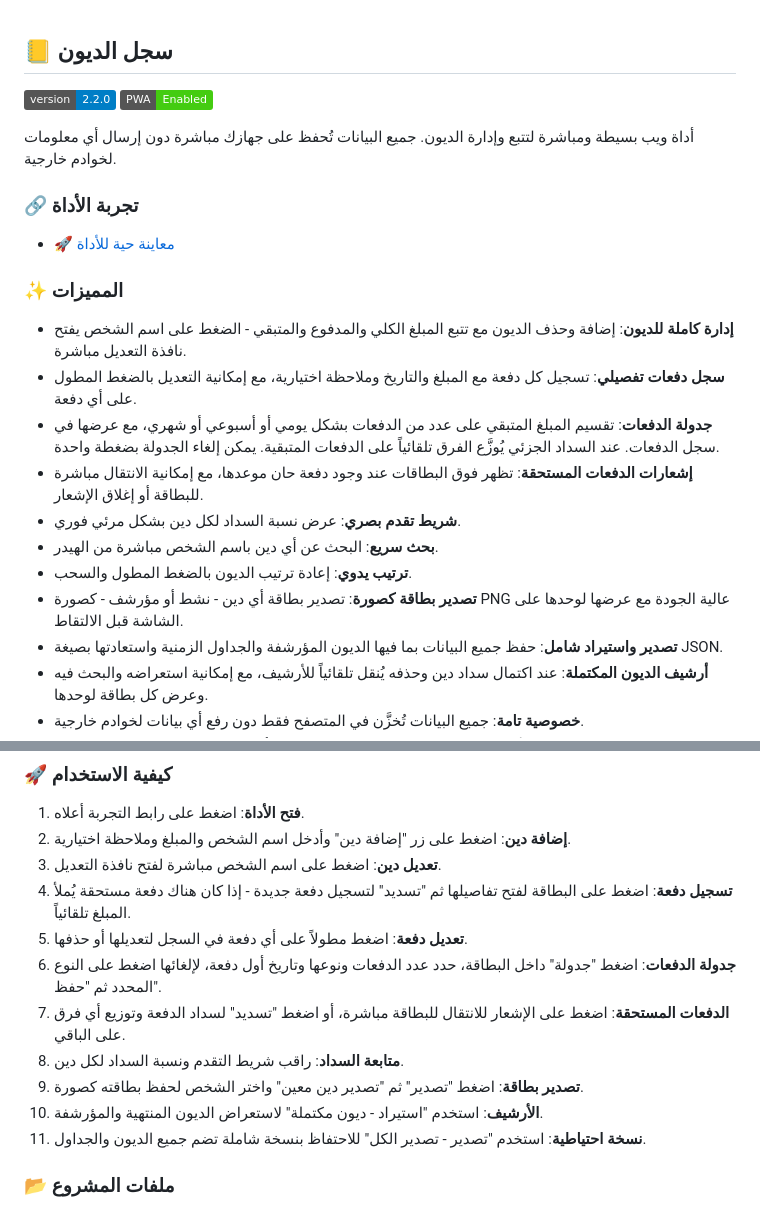
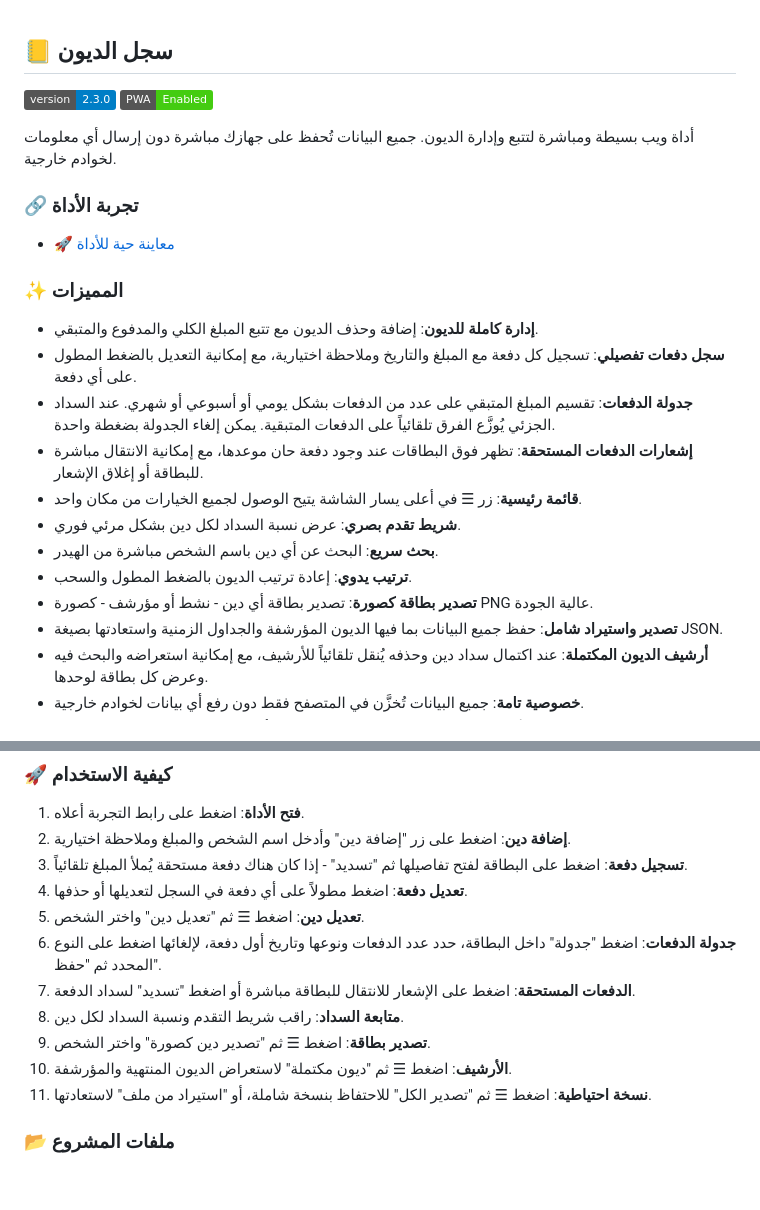
Before and after one commit to iofahmawi/deyon, a Markdown page: README.md, 2 parts joined by grey strips. Rendered like a GitHub page; badges without logos; blank space fills up the shorter version.

```diff
--- a/README.md
+++ b/README.md
@@ -2,7 +2,7 @@
 
 ## 📒 سجل الديون
 
-[![version](https://img.shields.io/badge/version-2.2.0-blue.svg)](https://github.com/iofahmawi/deyon)
+[![version](https://img.shields.io/badge/version-2.3.0-blue.svg)](https://github.com/iofahmawi/deyon)
 [![PWA](https://img.shields.io/badge/PWA-Enabled-brightgreen)](https://iofahmawi.github.io/deyon/)
 
 أداة ويب بسيطة ومباشرة لتتبع وإدارة الديون. جميع البيانات تُحفظ على جهازك مباشرة دون إرسال أي معلومات لخوادم خارجية.
@@ -12,14 +12,15 @@
 
 ### ✨ المميزات
 
-* **إدارة كاملة للديون**: إضافة وحذف الديون مع تتبع المبلغ الكلي والمدفوع والمتبقي - الضغط على اسم الشخص يفتح نافذة التعديل مباشرة.
+* **إدارة كاملة للديون**: إضافة وحذف الديون مع تتبع المبلغ الكلي والمدفوع والمتبقي.
 * **سجل دفعات تفصيلي**: تسجيل كل دفعة مع المبلغ والتاريخ وملاحظة اختيارية، مع إمكانية التعديل بالضغط المطول على أي دفعة.
-* **جدولة الدفعات**: تقسيم المبلغ المتبقي على عدد من الدفعات بشكل يومي أو أسبوعي أو شهري، مع عرضها في سجل الدفعات. عند السداد الجزئي يُوزَّع الفرق تلقائياً على الدفعات المتبقية. يمكن إلغاء الجدولة بضغطة واحدة.
+* **جدولة الدفعات**: تقسيم المبلغ المتبقي على عدد من الدفعات بشكل يومي أو أسبوعي أو شهري. عند السداد الجزئي يُوزَّع الفرق تلقائياً على الدفعات المتبقية. يمكن إلغاء الجدولة بضغطة واحدة.
 * **إشعارات الدفعات المستحقة**: تظهر فوق البطاقات عند وجود دفعة حان موعدها، مع إمكانية الانتقال مباشرة للبطاقة أو إغلاق الإشعار.
+* **قائمة رئيسية**: زر ☰ في أعلى يسار الشاشة يتيح الوصول لجميع الخيارات من مكان واحد.
 * **شريط تقدم بصري**: عرض نسبة السداد لكل دين بشكل مرئي فوري.
 * **بحث سريع**: البحث عن أي دين باسم الشخص مباشرة من الهيدر.
 * **ترتيب يدوي**: إعادة ترتيب الديون بالضغط المطول والسحب.
-* **تصدير بطاقة كصورة**: تصدير بطاقة أي دين - نشط أو مؤرشف - كصورة PNG عالية الجودة مع عرضها لوحدها على الشاشة قبل الالتقاط.
+* **تصدير بطاقة كصورة**: تصدير بطاقة أي دين - نشط أو مؤرشف - كصورة PNG عالية الجودة.
 * **تصدير واستيراد شامل**: حفظ جميع البيانات بما فيها الديون المؤرشفة والجداول الزمنية واستعادتها بصيغة JSON.
 * **أرشيف الديون المكتملة**: عند اكتمال سداد دين وحذفه يُنقل تلقائياً للأرشيف، مع إمكانية استعراضه والبحث فيه وعرض كل بطاقة لوحدها.
 * **خصوصية تامة**: جميع البيانات تُخزَّن في المتصفح فقط دون رفع أي بيانات لخوادم خارجية.
@@ -35,15 +36,15 @@
 
 1. **فتح الأداة**: اضغط على رابط التجربة أعلاه.
 2. **إضافة دين**: اضغط على زر "إضافة دين" وأدخل اسم الشخص والمبلغ وملاحظة اختيارية.
-3. **تعديل دين**: اضغط على اسم الشخص مباشرة لفتح نافذة التعديل.
-4. **تسجيل دفعة**: اضغط على البطاقة لفتح تفاصيلها ثم "تسديد" لتسجيل دفعة جديدة - إذا كان هناك دفعة مستحقة يُملأ المبلغ تلقائياً.
-5. **تعديل دفعة**: اضغط مطولاً على أي دفعة في السجل لتعديلها أو حذفها.
+3. **تسجيل دفعة**: اضغط على البطاقة لفتح تفاصيلها ثم "تسديد" - إذا كان هناك دفعة مستحقة يُملأ المبلغ تلقائياً.
+4. **تعديل دفعة**: اضغط مطولاً على أي دفعة في السجل لتعديلها أو حذفها.
+5. **تعديل دين**: اضغط ☰ ثم "تعديل دين" واختر الشخص.
 6. **جدولة الدفعات**: اضغط "جدولة" داخل البطاقة، حدد عدد الدفعات ونوعها وتاريخ أول دفعة، لإلغائها اضغط على النوع المحدد ثم "حفظ".
-7. **الدفعات المستحقة**: اضغط على الإشعار للانتقال للبطاقة مباشرة، أو اضغط "تسديد" لسداد الدفعة وتوزيع أي فرق على الباقي.
+7. **الدفعات المستحقة**: اضغط على الإشعار للانتقال للبطاقة مباشرة أو اضغط "تسديد" لسداد الدفعة.
 8. **متابعة السداد**: راقب شريط التقدم ونسبة السداد لكل دين.
-9. **تصدير بطاقة**: اضغط "تصدير" ثم "تصدير دين معين" واختر الشخص لحفظ بطاقته كصورة.
-10. **الأرشيف**: استخدم "استيراد - ديون مكتملة" لاستعراض الديون المنتهية والمؤرشفة.
-11. **نسخة احتياطية**: استخدم "تصدير - تصدير الكل" للاحتفاظ بنسخة شاملة تضم جميع الديون والجداول.
+9. **تصدير بطاقة**: اضغط ☰ ثم "تصدير دين كصورة" واختر الشخص.
+10. **الأرشيف**: اضغط ☰ ثم "ديون مكتملة" لاستعراض الديون المنتهية والمؤرشفة.
+11. **نسخة احتياطية**: اضغط ☰ ثم "تصدير الكل" للاحتفاظ بنسخة شاملة، أو "استيراد من ملف" لاستعادتها.
 
 ### 📂 ملفات المشروع
 
```
